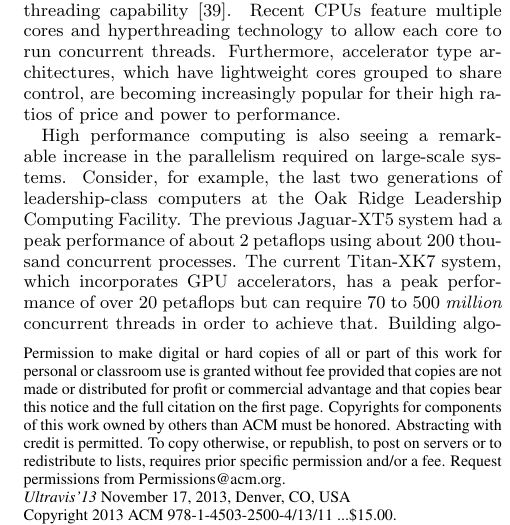
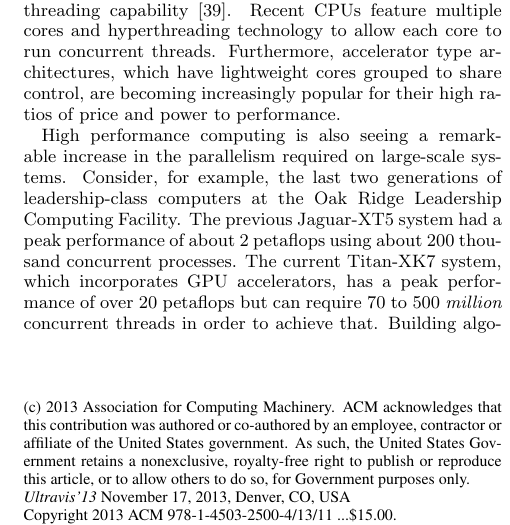
Before and after one commit to kmorel-papers/MassivelyThreadedVis, a LaTeX paper (MassivelyThreadedVis.tex): part of one column of page 1 of 10, cut so that both start at the same text. Compiled offline with pdfLaTeX.

Commit message:
Final copyright and DOI info.

```diff
--- a/MassivelyThreadedVis.tex
+++ b/MassivelyThreadedVis.tex
@@ -5,15 +5,12 @@
 
 \documentclass{sig-alternate}
 
-\permission{ Permission to make digital or hard copies of all or part of
-  this work for personal or classroom use is granted without fee provided
-  that copies are not made or distributed for profit or commercial
-  advantage and that copies bear this notice and the full citation on the
-  first page. Copyrights for components of this work owned by others than
-  ACM must be honored. Abstracting with credit is permitted. To copy
-  otherwise, or republish, to post on servers or to redistribute to lists,
-  requires prior specific permission and/or a fee. Request permissions from
-  Permissions@acm.org.
+\permission{ (c) 2013 Association for Computing Machinery. ACM acknowledges
+  that this contribution was authored or co-authored by an employee,
+  contractor or affiliate of the United States government. As such, the
+  United States Government retains a nonexclusive, royalty-free right to
+  publish or reproduce this article, or to allow others to do so, for
+  Government purposes only.
 }
 \conferenceinfo{Ultravis'13}{November 17, 2013, Denver, CO, USA}
 \CopyrightYear{2013}
```
Also changed, not shown: MassivelyThreadedVis.tex (2 more changed lines).
